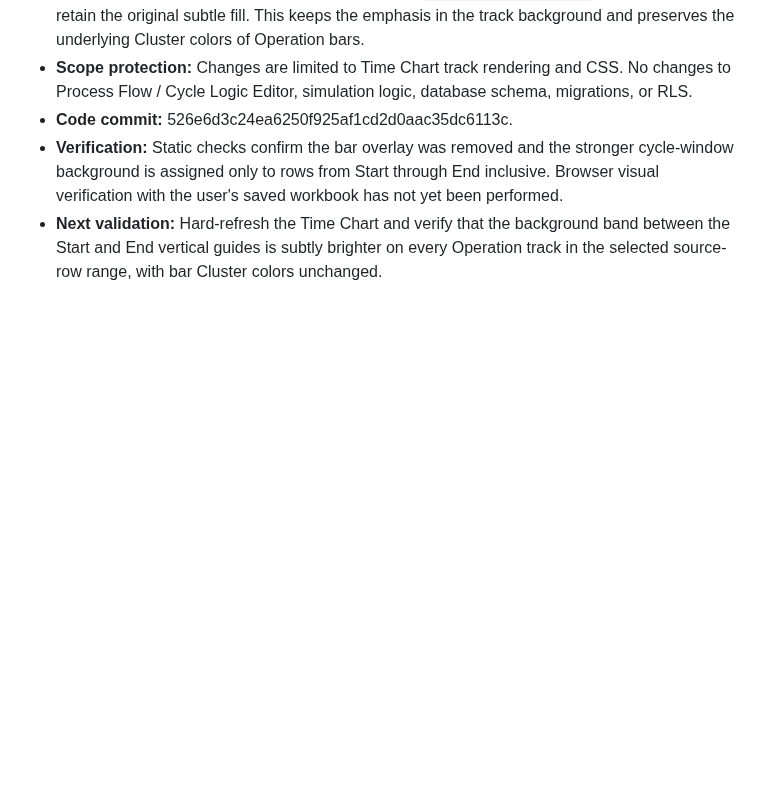
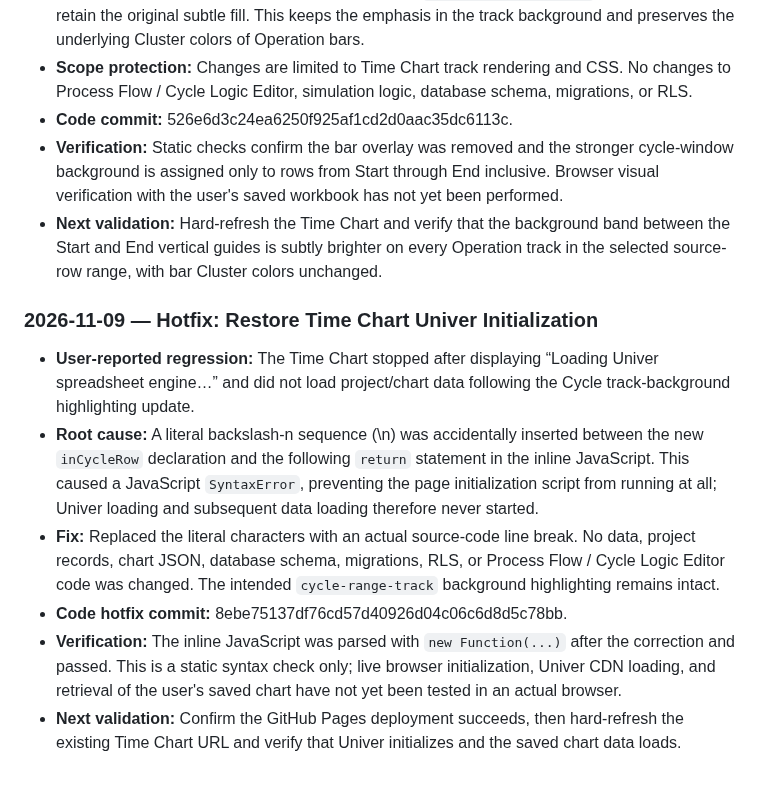
Before and after one commit to hunghoang8711/engineering-knowledge-h871, a Markdown page: docs/PROJECT_MASTER_HISTORY.md, the part around the change. Rendered like a GitHub page; blank space fills up the shorter version.

Commit message:
Document Time Chart Univer initialization hotfix

```diff
--- a/docs/PROJECT_MASTER_HISTORY.md
+++ b/docs/PROJECT_MASTER_HISTORY.md
@@ -924,3 +924,13 @@ Time Chart-specific lessons:
 - **Code commit:** 526e6d3c24ea6250f925af1cd2d0aac35dc6113c.
 - **Verification:** Static checks confirm the bar overlay was removed and the stronger cycle-window background is assigned only to rows from Start through End inclusive. Browser visual verification with the user's saved workbook has not yet been performed.
 - **Next validation:** Hard-refresh the Time Chart and verify that the background band between the Start and End vertical guides is subtly brighter on every Operation track in the selected source-row range, with bar Cluster colors unchanged.
+
+
+### 2026-11-09 — Hotfix: Restore Time Chart Univer Initialization
+
+- **User-reported regression:** The Time Chart stopped after displaying “Loading Univer spreadsheet engine…” and did not load project/chart data following the Cycle track-background highlighting update.
+- **Root cause:** A literal backslash-n sequence (\\n) was accidentally inserted between the new `inCycleRow` declaration and the following `return` statement in the inline JavaScript. This caused a JavaScript `SyntaxError`, preventing the page initialization script from running at all; Univer loading and subsequent data loading therefore never started.
+- **Fix:** Replaced the literal characters with an actual source-code line break. No data, project records, chart JSON, database schema, migrations, RLS, or Process Flow / Cycle Logic Editor code was changed. The intended `cycle-range-track` background highlighting remains intact.
+- **Code hotfix commit:** 8ebe75137df76cd57d40926d04c06c6d8d5c78bb.
+- **Verification:** The inline JavaScript was parsed with `new Function(...)` after the correction and passed. This is a static syntax check only; live browser initialization, Univer CDN loading, and retrieval of the user's saved chart have not yet been tested in an actual browser.
+- **Next validation:** Confirm the GitHub Pages deployment succeeds, then hard-refresh the existing Time Chart URL and verify that Univer initializes and the saved chart data loads.
```
